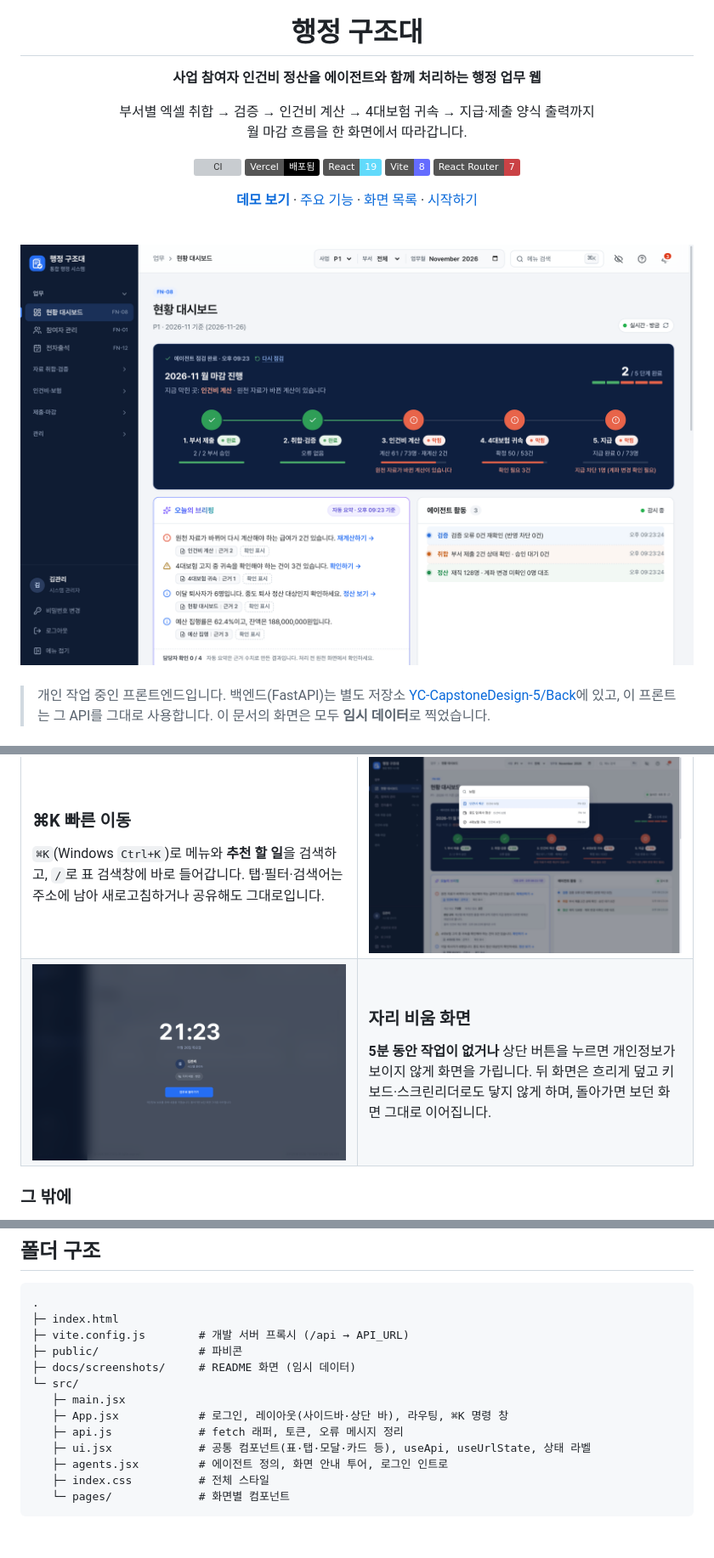
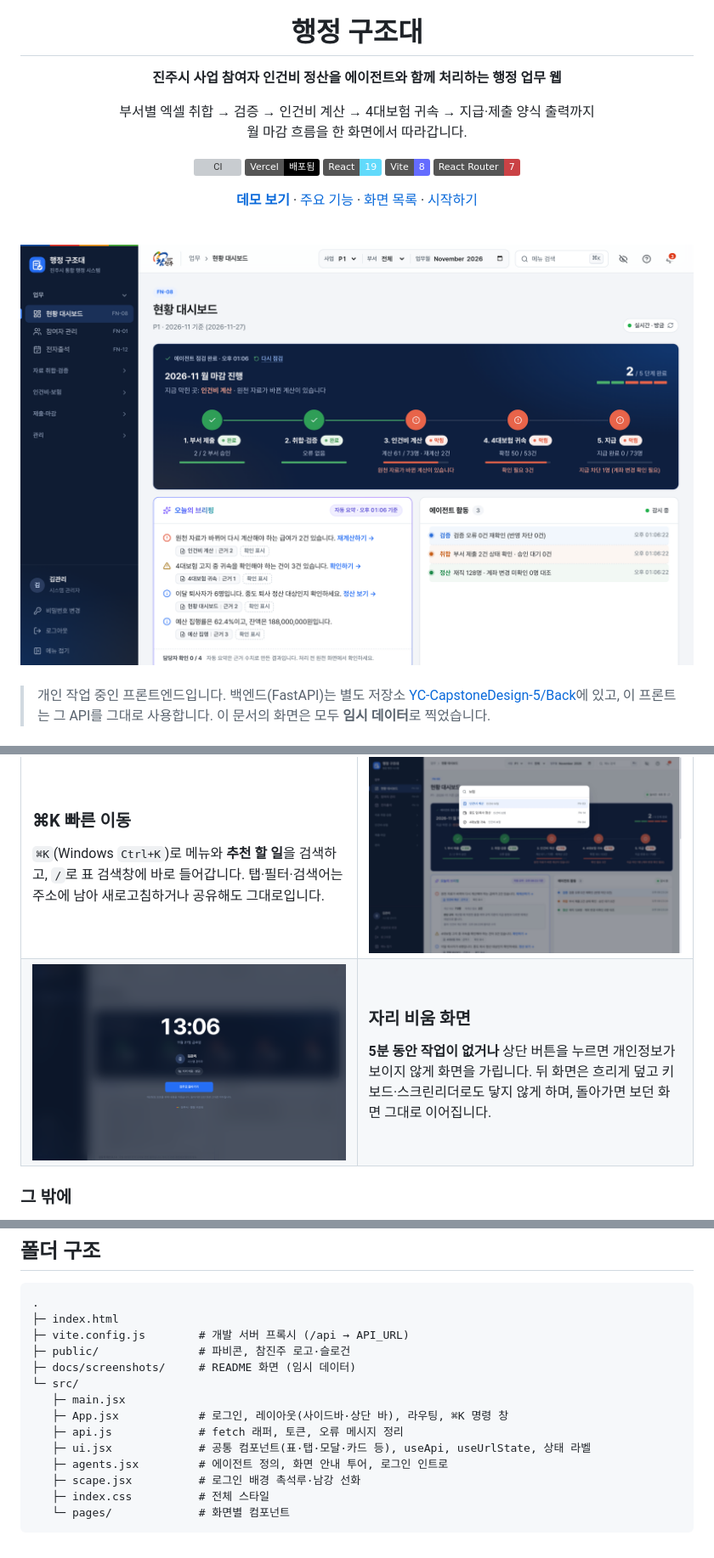
Before and after one commit to Junseung0526/haengjeong-rescue-web, a Markdown page: README.md, 3 parts joined by grey strips. Shown at 85% size. Rendered like a GitHub page; pictures changed too: docs/screenshots/dashboard.png, docs/screenshots/privacy.png; badges without logos; grey boxes are pictures that could not be loaded.

Commit message:
docs: README에 진주시 화면 반영, 스크린샷 새로 찍음
로그인·대시보드·자리 비움 화면을 현재 모습으로 다시 찍고(임시 데이터), 진주시 업무 시스템 화면 설명과 로고 사용 근거, scape.jsx 를 적었다.

````diff
--- a/README.md
+++ b/README.md
@@ -4,7 +4,7 @@
 
 # 행정 구조대
 
-**사업 참여자 인건비 정산을 에이전트와 함께 처리하는 행정 업무 웹**
+**진주시 사업 참여자 인건비 정산을 에이전트와 함께 처리하는 행정 업무 웹**
 
 부서별 엑셀 취합 → 검증 → 인건비 계산 → 4대보험 귀속 → 지급·제출 양식 출력까지<br />
 월 마감 흐름을 한 화면에서 따라갑니다.
@@ -188,7 +194,7 @@ npm run dev
 .
 ├─ index.html
 ├─ vite.config.js        # 개발 서버 프록시 (/api → API_URL)
-├─ public/               # 파비콘
+├─ public/               # 파비콘, 참진주 로고·슬로건
 ├─ docs/screenshots/     # README 화면 (임시 데이터)
 └─ src/
    ├─ main.jsx
@@ -196,6 +202,7 @@ npm run dev
    ├─ api.js             # fetch 래퍼, 토큰, 오류 메시지 정리
    ├─ ui.jsx             # 공통 컴포넌트(표·탭·모달·카드 등), useApi, useUrlState, 상태 라벨
    ├─ agents.jsx         # 에이전트 정의, 화면 안내 투어, 로그인 인트로
+   ├─ scape.jsx          # 로그인 배경 촉석루·남강 선화
    ├─ index.css          # 전체 스타일
    └─ pages/             # 화면별 컴포넌트
 ```
````
Also changed, not shown: other parts of README.md (+11 -5 lines), docs/screenshots/login.jpg (deleted), docs/screenshots/login.png.
